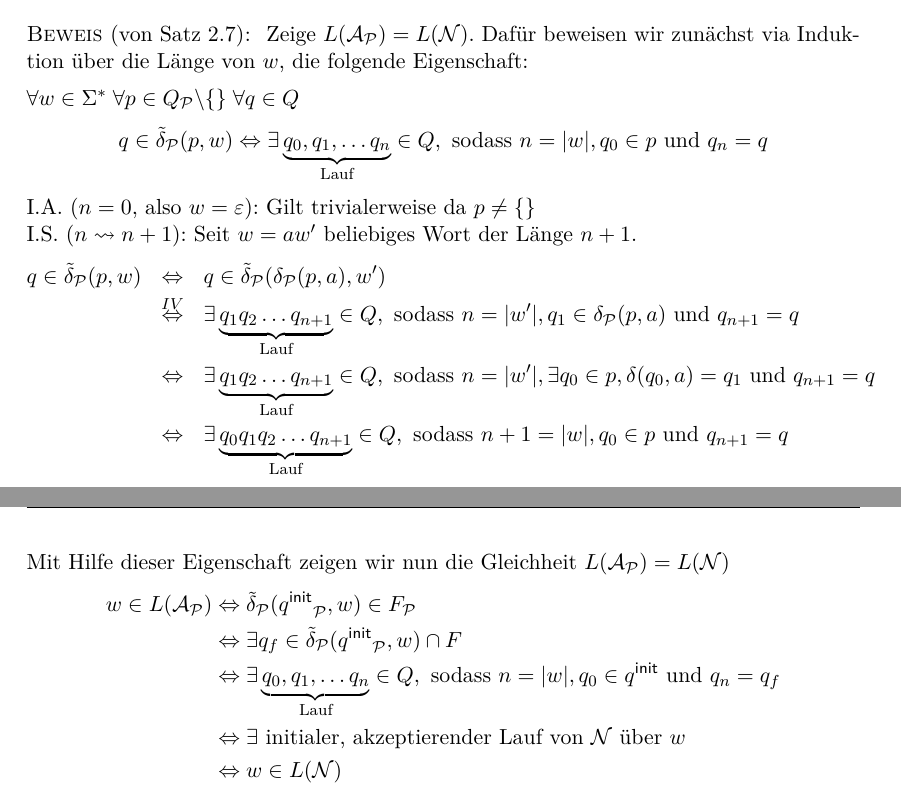
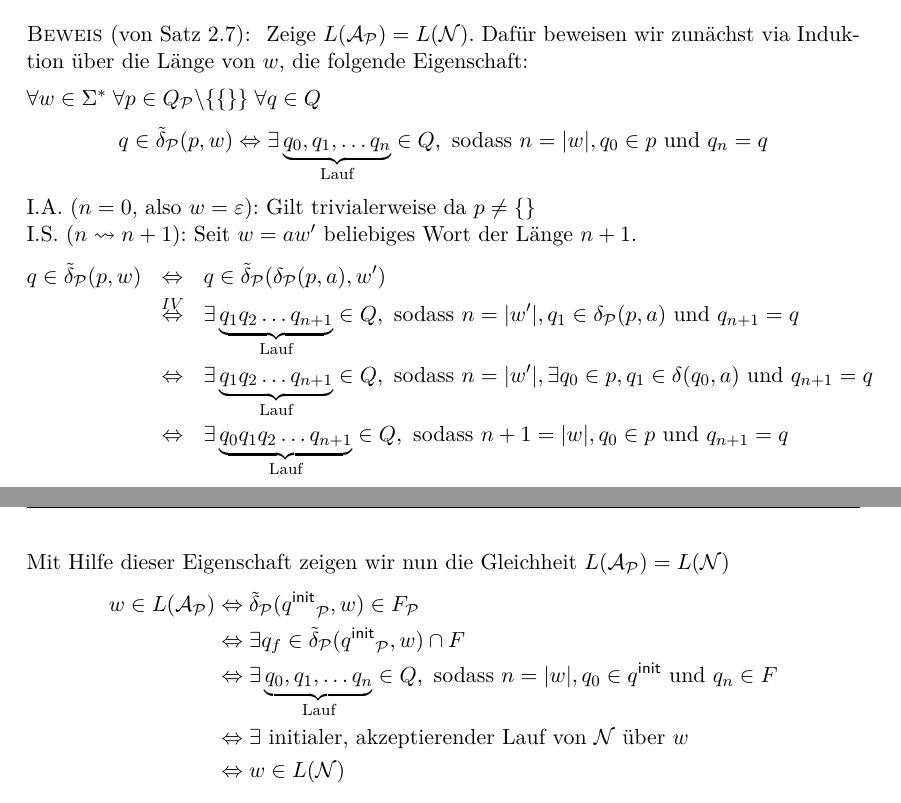
Before and after one commit to proglang/Informatik-III-Theoretische-Informatik, a LaTeX document (Info_3_Skript_WS2017-18.tex, which reads 2-Regulaere_Sprachen_und_endliche_Automaten.tex): two parts of pages 25 and 26 of 31, joined at a grey line, cut so that both start at the same text. Compiled offline with pdfLaTeX.

Commit message:
bugfixes proof rabin-scott

```diff
--- a/2-Regulaere_Sprachen_und_endliche_Automaten.tex
+++ b/2-Regulaere_Sprachen_und_endliche_Automaten.tex
@@ -1334,7 +1334,7 @@ Die vier Zustände auf der rechten Seite sind nicht erreichbar.
         Zeige $L(\A_\calP)=L(\calN)$.
         Dafür beweisen wir zunächst via Induktion über die Länge von $w$, die folgende Eigenschaft:
 
-        $\forall w\in\Sigma^*\; \forall p\in Q_\calP\backslash\{\}\; \forall q\in Q$
+        $\forall w\in\Sigma^*\; \forall p\in Q_\calP\backslash\{\{\}\}\; \forall q\in Q$
         $$q\in\tilde\delta_\calP(p,w) \Leftrightarrow \exists \underbrace{q_0, q_1,\ldots q_n}_{\text{Lauf}}\in Q, \text{ sodass }  n=|w|, q_0\in p \text{ und } q_n=q$$
         I.A. $(n=0,$ also $w=\Eps)$: Gilt trivialerweise da $p\neq\{\}$\\
         I.S. ($n\rightsquigarrow n+1$): Seit $w=aw'$ beliebiges Wort der Länge $n+1$.
@@ -1342,7 +1342,7 @@ Die vier Zustände auf der rechten Seite sind nicht erreichbar.
                 q\in\tilde\delta_\calP(p,w)
                 & \Leftrightarrow & q\in\tilde\delta_\calP(\delta_\calP(p,a),w')\\
                 & \stackrel{IV}{\Leftrightarrow} & \exists\underbrace{q_1q_2\ldots q_{n+1}}_{\text{Lauf}}\in Q, \text{ sodass }  n=|w'|, q_1\in \delta_\calP(p,a) \text{ und } q_{n+1}=q\\
-                & \Leftrightarrow & \exists\underbrace{q_1q_2\ldots q_{n+1}}_{\text{Lauf}}\in Q, \text{ sodass }  n=|w'|, \exists q_0\in p, \delta(q_0,a)=q_1 \text{ und } q_{n+1}=q\\
+                & \Leftrightarrow & \exists\underbrace{q_1q_2\ldots q_{n+1}}_{\text{Lauf}}\in Q, \text{ sodass }  n=|w'|, \exists q_0\in p, q_1\in\delta(q_0,a) \text{ und } q_{n+1}=q\\
                 & \Leftrightarrow & \exists\underbrace{q_0q_1q_2\ldots q_{n+1}}_{\text{Lauf}}\in Q,\text{ sodass }  n+1=|w|, q_0\in p \text{ und } q_{n+1}=q
         \end{eqnarray*}
         Mit Hilfe dieser Eigenschaft zeigen wir nun die Gleichheit $L(\A_\calP)=L(\calN)$
@@ -1350,7 +1350,7 @@ Die vier Zustände auf der rechten Seite sind nicht erreichbar.
          w\in L(\A_\calP)
          &\<=> \tilde\delta_\calP(\qinit_\calP,w)\in F_\calP\\
          &\<=> \exists q_f\in \tilde\delta_\calP(\qinit_\calP,w)\cap F\\
-         &\<=> \exists \underbrace{q_0, q_1,\ldots q_n}_{\text{Lauf}}\in Q, \text{ sodass }  n=|w|, q_0\in \qinit \text{ und } q_n=q_f\\
+         &\<=> \exists \underbrace{q_0, q_1,\ldots q_n}_{\text{Lauf}}\in Q, \text{ sodass }  n=|w|, q_0\in \qinit \text{ und } q_n\in F\\
          &\<=> \exists \text{ initialer, akzeptierender Lauf von $\calN$ über $w$} \\
          &\<=> w\in L(\calN)
         \end{align*}
```
